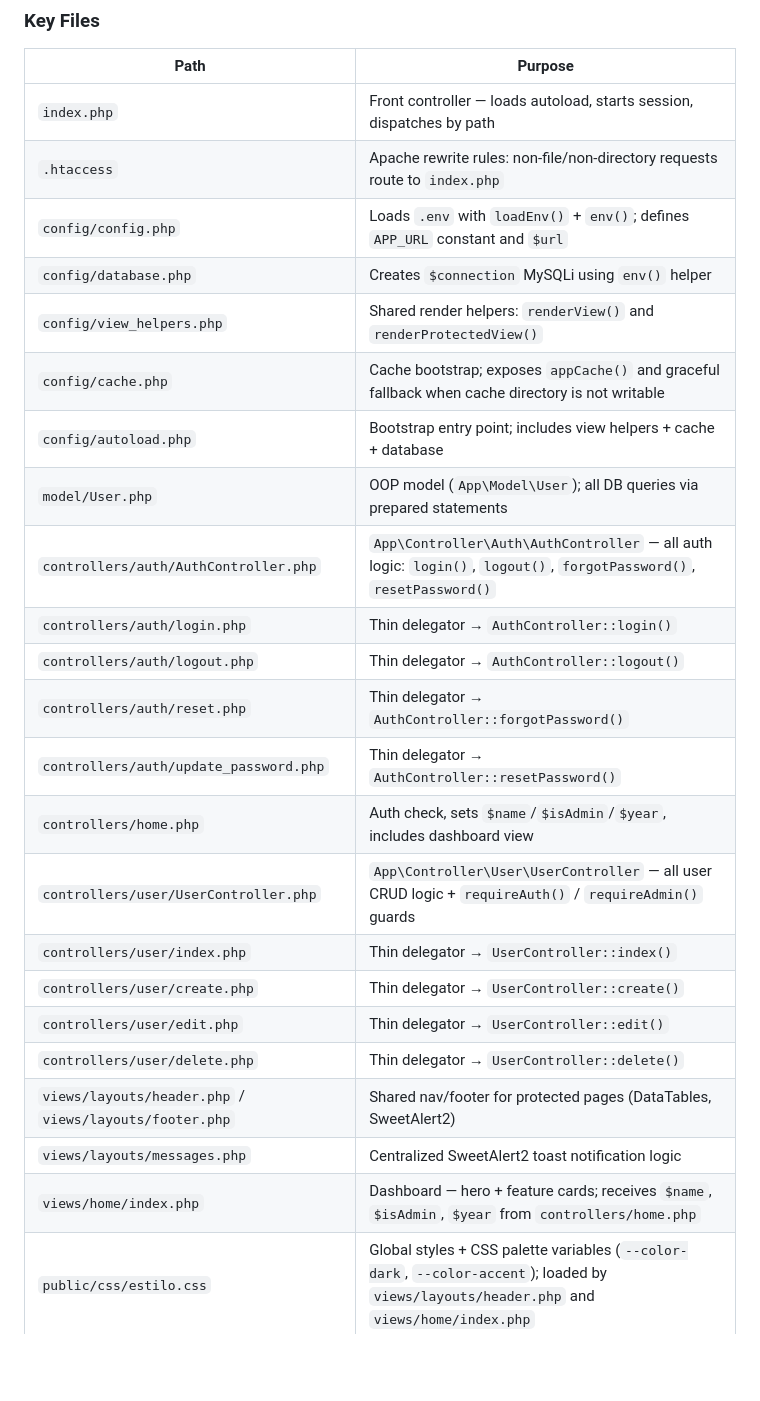
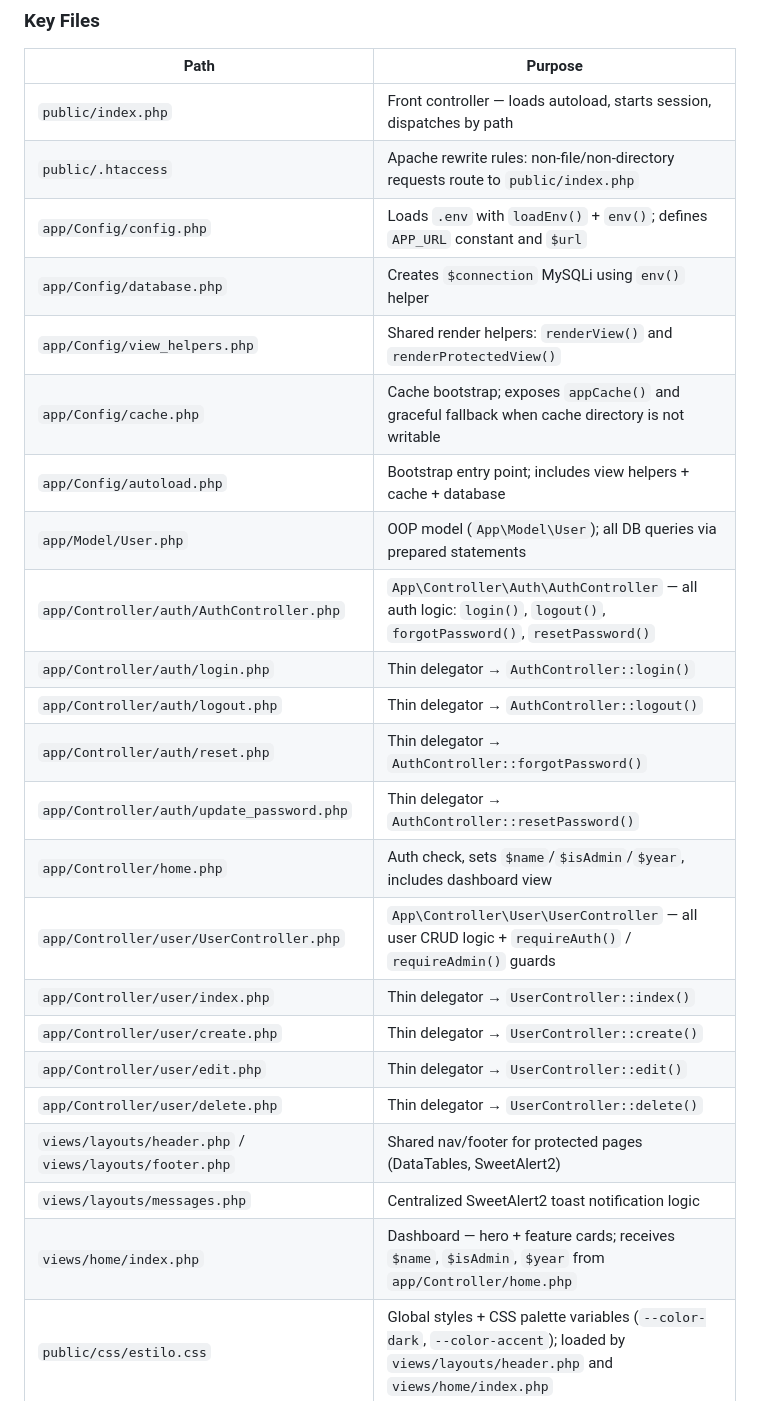
Before and after one commit to Jandres25/Encriptacion_PHP, a Markdown page: CLAUDE.md, the part around one of its changes. Rendered like a GitHub page; blank space fills up the shorter version.

```diff
--- a/CLAUDE.md
+++ b/CLAUDE.md
@@ -80,28 +80,28 @@ Browser → index.php (front controller) → controllers/auth/*.php or controlle
 
 | Path                                                    | Purpose                                                                                                                                   |
 | ------------------------------------------------------- | ----------------------------------------------------------------------------------------------------------------------------------------- |
-| `index.php`                                             | Front controller — loads autoload, starts session, dispatches by path                                                                     |
-| `.htaccess`                                             | Apache rewrite rules: non-file/non-directory requests route to `index.php`                                                                |
-| `config/config.php`                                     | Loads `.env` with `loadEnv()` + `env()`; defines `APP_URL` constant and `$url`                                                            |
-| `config/database.php`                                   | Creates `$connection` MySQLi using `env()` helper                                                                                         |
-| `config/view_helpers.php`                               | Shared render helpers: `renderView()` and `renderProtectedView()`                                                                         |
-| `config/cache.php`                                      | Cache bootstrap; exposes `appCache()` and graceful fallback when cache directory is not writable                                          |
-| `config/autoload.php`                                   | Bootstrap entry point; includes view helpers + cache + database                                                                           |
-| `model/User.php`                                        | OOP model (`App\Model\User`); all DB queries via prepared statements                                                                      |
-| `controllers/auth/AuthController.php`                   | `App\Controller\Auth\AuthController` — all auth logic: `login()`, `logout()`, `forgotPassword()`, `resetPassword()`                       |
-| `controllers/auth/login.php`                            | Thin delegator → `AuthController::login()`                                                                                                |
-| `controllers/auth/logout.php`                           | Thin delegator → `AuthController::logout()`                                                                                               |
-| `controllers/auth/reset.php`                            | Thin delegator → `AuthController::forgotPassword()`                                                                                       |
-| `controllers/auth/update_password.php`                  | Thin delegator → `AuthController::resetPassword()`                                                                                        |
-| `controllers/home.php`                                  | Auth check, sets `$name`/`$isAdmin`/`$year`, includes dashboard view                                                                      |
-| `controllers/user/UserController.php`                   | `App\Controller\User\UserController` — all user CRUD logic + `requireAuth()` / `requireAdmin()` guards                                    |
-| `controllers/user/index.php`                            | Thin delegator → `UserController::index()`                                                                                                |
-| `controllers/user/create.php`                           | Thin delegator → `UserController::create()`                                                                                               |
-| `controllers/user/edit.php`                             | Thin delegator → `UserController::edit()`                                                                                                 |
-| `controllers/user/delete.php`                           | Thin delegator → `UserController::delete()`                                                                                               |
+| `public/index.php`                                      | Front controller — loads autoload, starts session, dispatches by path                                                                     |
+| `public/.htaccess`                                      | Apache rewrite rules: non-file/non-directory requests route to `public/index.php`                                                         |
+| `app/Config/config.php`                                 | Loads `.env` with `loadEnv()` + `env()`; defines `APP_URL` constant and `$url`                                                            |
+| `app/Config/database.php`                               | Creates `$connection` MySQLi using `env()` helper                                                                                         |
+| `app/Config/view_helpers.php`                           | Shared render helpers: `renderView()` and `renderProtectedView()`                                                                         |
+| `app/Config/cache.php`                                  | Cache bootstrap; exposes `appCache()` and graceful fallback when cache directory is not writable                                          |
+| `app/Config/autoload.php`                               | Bootstrap entry point; includes view helpers + cache + database                                                                           |
+| `app/Model/User.php`                                    | OOP model (`App\Model\User`); all DB queries via prepared statements                                                                      |
+| `app/Controller/auth/AuthController.php`                | `App\Controller\Auth\AuthController` — all auth logic: `login()`, `logout()`, `forgotPassword()`, `resetPassword()`                       |
+| `app/Controller/auth/login.php`                         | Thin delegator → `AuthController::login()`                                                                                                |
+| `app/Controller/auth/logout.php`                        | Thin delegator → `AuthController::logout()`                                                                                               |
+| `app/Controller/auth/reset.php`                         | Thin delegator → `AuthController::forgotPassword()`                                                                                       |
+| `app/Controller/auth/update_password.php`               | Thin delegator → `AuthController::resetPassword()`                                                                                        |
+| `app/Controller/home.php`                               | Auth check, sets `$name`/`$isAdmin`/`$year`, includes dashboard view                                                                      |
+| `app/Controller/user/UserController.php`                | `App\Controller\User\UserController` — all user CRUD logic + `requireAuth()` / `requireAdmin()` guards                                    |
+| `app/Controller/user/index.php`                         | Thin delegator → `UserController::index()`                                                                                                |
+| `app/Controller/user/create.php`                        | Thin delegator → `UserController::create()`                                                                                               |
+| `app/Controller/user/edit.php`                          | Thin delegator → `UserController::edit()`                                                                                                 |
+| `app/Controller/user/delete.php`                        | Thin delegator → `UserController::delete()`                                                                                               |
 | `views/layouts/header.php` / `views/layouts/footer.php` | Shared nav/footer for protected pages (DataTables, SweetAlert2)                                                                           |
 | `views/layouts/messages.php`                            | Centralized SweetAlert2 toast notification logic                                                                                          |
-| `views/home/index.php`                                  | Dashboard — hero + feature cards; receives `$name`, `$isAdmin`, `$year` from `controllers/home.php`                                       |
+| `views/home/index.php`                                  | Dashboard — hero + feature cards; receives `$name`, `$isAdmin`, `$year` from `app/Controller/home.php`                                    |
 | `public/css/estilo.css`                                 | Global styles + CSS palette variables (`--color-dark`, `--color-accent`); loaded by `views/layouts/header.php` and `views/home/index.php` |
 | `public/css/layout-protected.css`                       | Shared full-height layout styles for protected pages (`body` flex + footer push)                                                          |
 | `public/js/users-table.js`                              | DataTables initialization for `views/user/index.php`                                                                                      |
```
Also changed, not shown: other parts of CLAUDE.md (+15 -15 lines), CHANGELOG.md (+14 -0 lines), README.md (+29 -28 lines).
